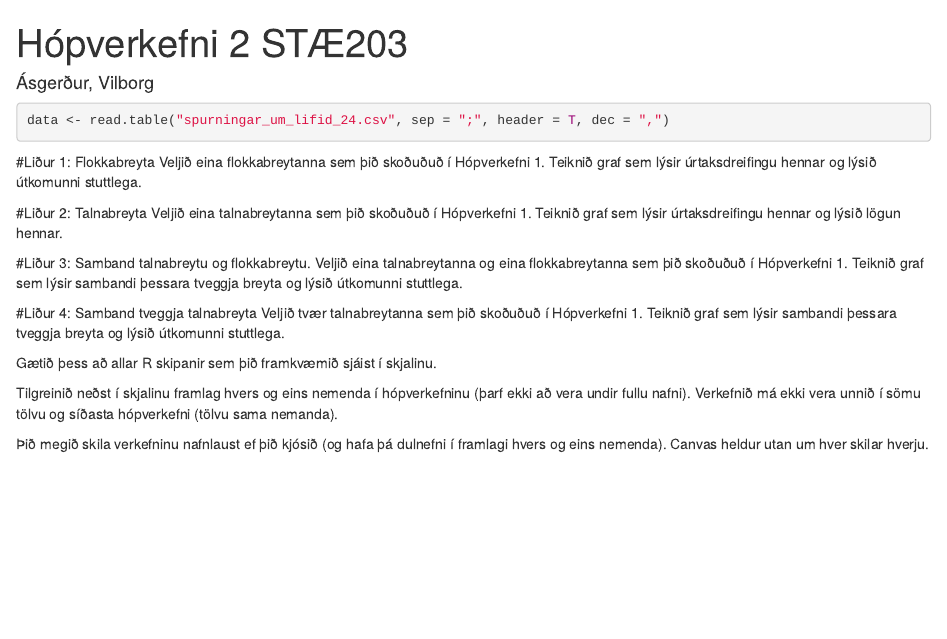
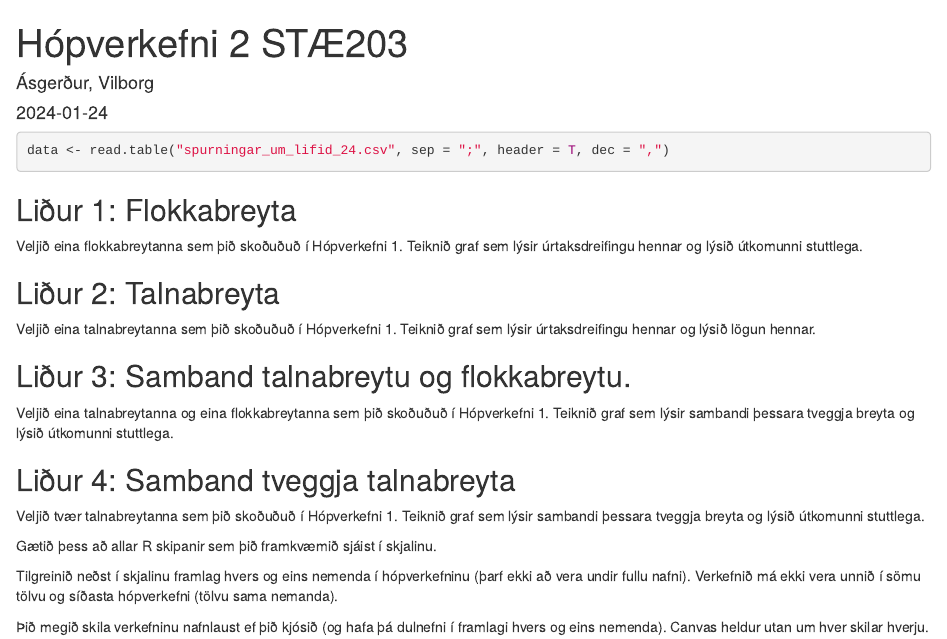
Before and after one commit to asgerdur03/likogtol2024, an R Markdown document (hop_2_stæ203.Rmd): the page in a window 1100 px wide, from its top. Rendered offline with R 4.5, knitr and Pandoc, with nearby package versions; drawn as R Markdown's standard HTML page in place of the format the file asks for.

Commit message:
nuna ef þetta actually reddy

````diff
--- a/hop_2_stæ203.Rmd
+++ b/hop_2_stæ203.Rmd
@@ -19,16 +20,16 @@ library(tidyverse)
 data <- read.table("spurningar_um_lifid_24.csv", sep = ";", header = T, dec = ",")
 
 ```
-#Liður 1: Flokkabreyta
+## Liður 1: Flokkabreyta
 Veljið eina flokkabreytanna sem þið skoðuðuð í Hópverkefni 1. Teiknið graf sem lýsir úrtaksdreifingu hennar og lýsið útkomunni stuttlega.
 
-#Liður 2: Talnabreyta
+## Liður 2: Talnabreyta
 Veljið eina talnabreytanna sem þið skoðuðuð í Hópverkefni 1. Teiknið graf sem lýsir úrtaksdreifingu hennar og lýsið lögun hennar.
 
-#Liður 3: Samband talnabreytu og flokkabreytu.
+## Liður 3: Samband talnabreytu og flokkabreytu.
 Veljið eina talnabreytanna og eina flokkabreytanna sem þið skoðuðuð í Hópverkefni 1. Teiknið graf sem lýsir sambandi þessara tveggja breyta og lýsið útkomunni stuttlega.
 
-#Liður 4: Samband tveggja talnabreyta
+## Liður 4: Samband tveggja talnabreyta
 Veljið tvær talnabreytanna sem þið skoðuðuð í Hópverkefni 1. Teiknið graf sem lýsir sambandi þessara tveggja breyta og lýsið útkomunni stuttlega.
 
 
````
Also changed, not shown: hop_2_stæ203.html, hop_2_stæ203.Rmd (1 more changed lines).
